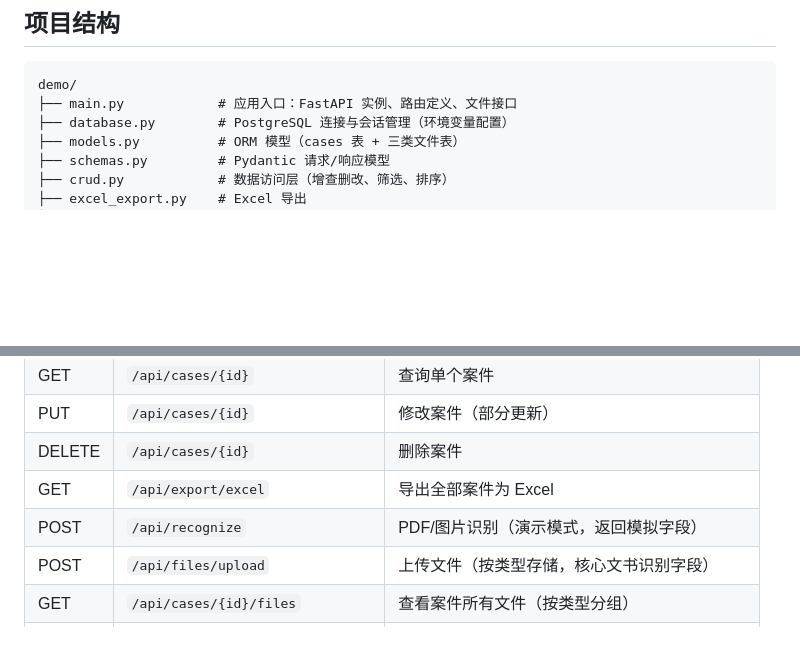
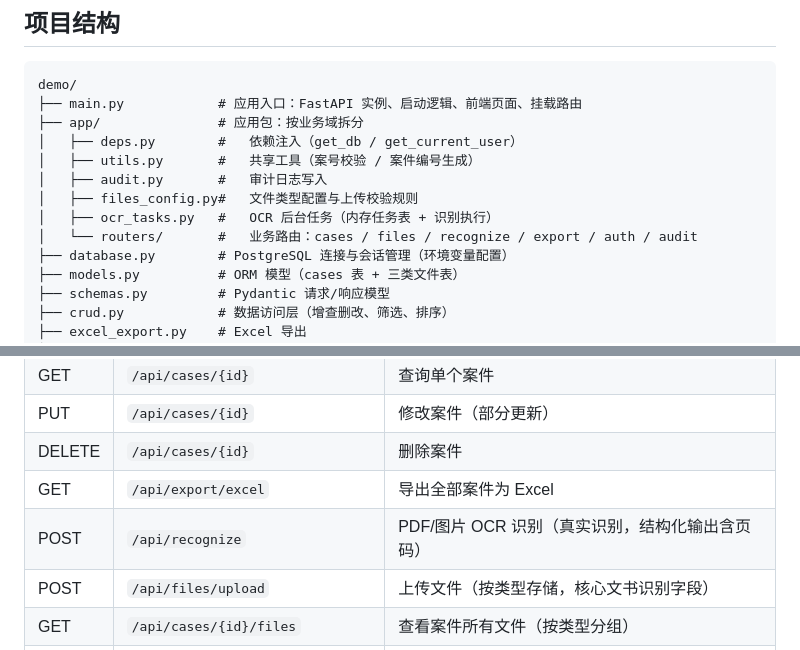
Before and after one commit to teodora13357/Litigation-Risk-Monitoring-System, a Markdown page: README.md, 2 parts joined by grey strips. Drawn GitHub-style; blank space fills up the shorter version.

Commit message:
[docs] docs: 更新 README/DEPLOY/识别功能接入指南

````diff
--- a/README.md
+++ b/README.md
@@ -92,7 +92,14 @@ python main.py   # 默认监听 127.0.0.1:8000
 
 ```
 demo/
-├── main.py            # 应用入口：FastAPI 实例、路由定义、文件接口
+├── main.py            # 应用入口：FastAPI 实例、启动逻辑、前端页面、挂载路由
+├── app/               # 应用包：按业务域拆分
+│   ├── deps.py        #   依赖注入（get_db / get_current_user）
+│   ├── utils.py       #   共享工具（案号校验 / 案件编号生成）
+│   ├── audit.py       #   审计日志写入
+│   ├── files_config.py#   文件类型配置与上传校验规则
+│   ├── ocr_tasks.py   #   OCR 后台任务（内存任务表 + 识别执行）
+│   └── routers/       #   业务路由：cases / files / recognize / export / auth / audit
 ├── database.py        # PostgreSQL 连接与会话管理（环境变量配置）
 ├── models.py          # ORM 模型（cases 表 + 三类文件表）
 ├── schemas.py         # Pydantic 请求/响应模型
@@ -116,7 +123,7 @@ demo/
 | PUT | `/api/cases/{id}` | 修改案件（部分更新） |
 | DELETE | `/api/cases/{id}` | 删除案件 |
 | GET | `/api/export/excel` | 导出全部案件为 Excel |
-| POST | `/api/recognize` | PDF/图片识别（演示模式，返回模拟字段） |
+| POST | `/api/recognize` | PDF/图片 OCR 识别（真实识别，结构化输出含页码） |
 | POST | `/api/files/upload` | 上传文件（按类型存储，核心文书识别字段） |
 | GET | `/api/cases/{id}/files` | 查看案件所有文件（按类型分组） |
 | GET | `/api/files/preview/{type}/{id}` | 预览文件（PDF/图片，内联显示） |
````
Also changed, not shown: DEPLOY.md (+1 -1 lines), 识别功能接入指南.md (+17 -16 lines).
